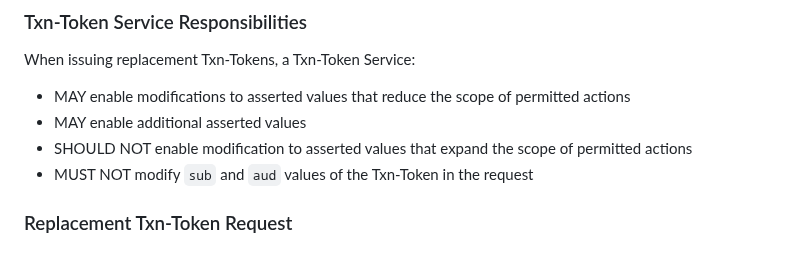
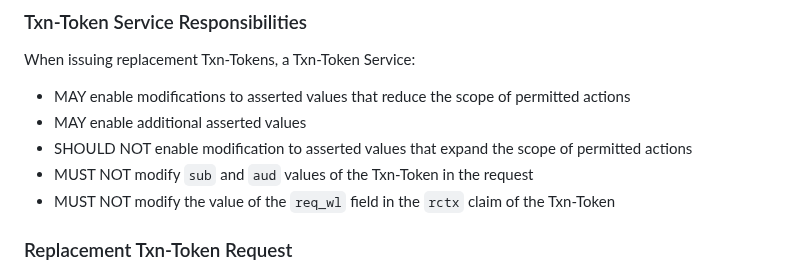
Before and after one commit to oauth-wg/oauth-transaction-tokens, a Markdown page: draft-ietf-oauth-transaction-tokens.md, the part around the change. Drawn GitHub-style.

Commit message:
added req_wl to the list of things that cannot be modified in a replacement

```diff
--- a/draft-ietf-oauth-transaction-tokens.md
+++ b/draft-ietf-oauth-transaction-tokens.md
@@ -492,6 +492,7 @@ When issuing replacement Txn-Tokens, a Txn-Token Service:
 * MAY enable additional asserted values
 * SHOULD NOT enable modification to asserted values that expand the scope of permitted actions
 * MUST NOT modify `sub` and `aud` values of the Txn-Token in the request
+* MUST NOT modify the value of the `req_wl` field in the `rctx` claim of the Txn-Token
 
 ### Replacement Txn-Token Request
 To request a replacement Txn-Token, the requester makes a Txn-Token Request as described in {{txn-token-request}} but includes the Txn-Token to be replaced as the value of the `subject_token` parameter.
```
